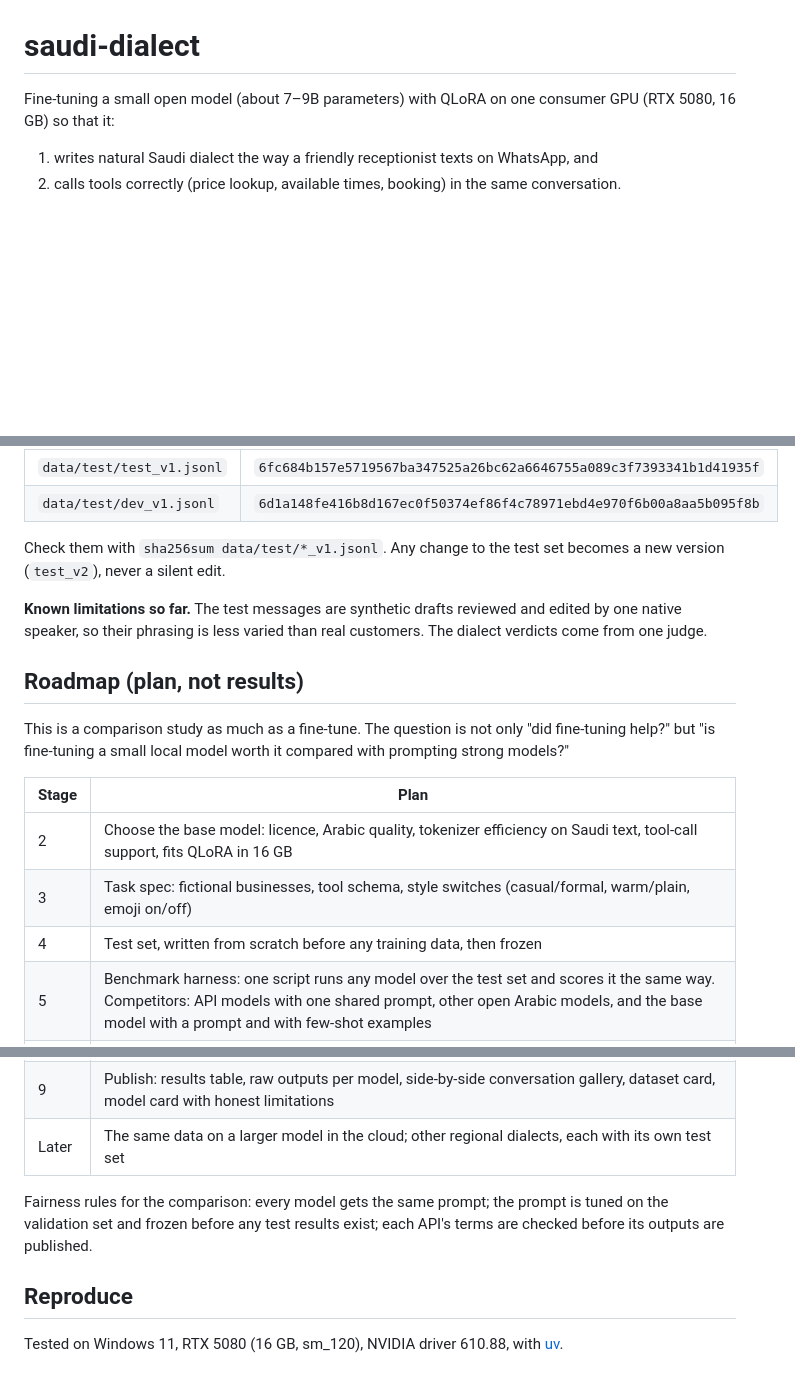
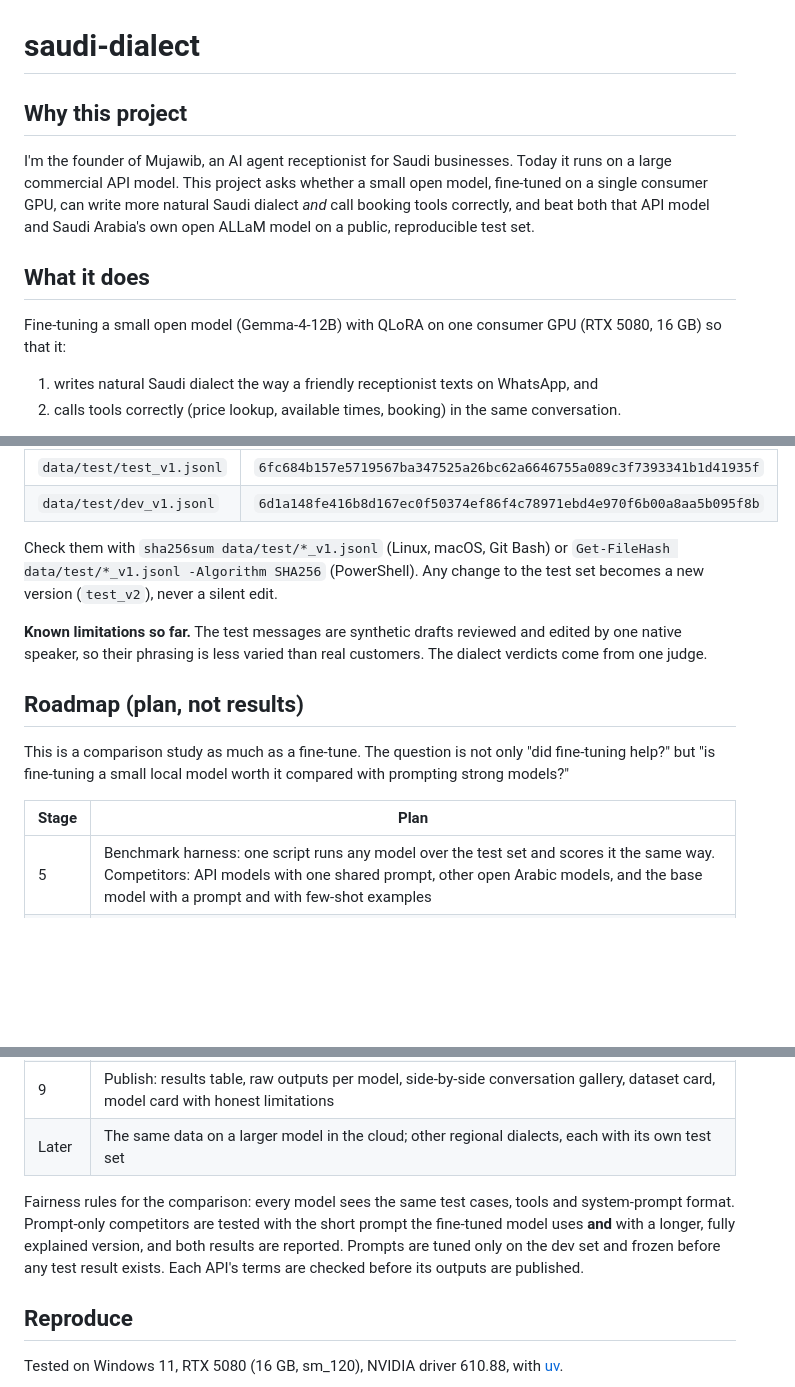
Before and after one commit to bn-basel/saudi-receptionist-finetune, a Markdown page: README.md, 3 parts joined by grey strips. GitHub-like rendering; blank space fills up the shorter version.

Commit message:
README: why this project, fairness rules, Windows fingerprint check; LEARNING step 4

```diff
--- a/README.md
+++ b/README.md
@@ -1,6 +1,12 @@
 # saudi-dialect
 
-Fine-tuning a small open model (about 7–9B parameters) with QLoRA on one consumer GPU (RTX 5080, 16 GB) so that it:
+## Why this project
+
+I'm the founder of Mujawib, an AI agent receptionist for Saudi businesses. Today it runs on a large commercial API model. This project asks whether a small open model, fine-tuned on a single consumer GPU, can write more natural Saudi dialect *and* call booking tools correctly, and beat both that API model and Saudi Arabia's own open ALLaM model on a public, reproducible test set.
+
+## What it does
+
+Fine-tuning a small open model (Gemma-4-12B) with QLoRA on one consumer GPU (RTX 5080, 16 GB) so that it:
 
 1. writes natural Saudi dialect the way a friendly receptionist texts on WhatsApp, and
 2. calls tools correctly (price lookup, available times, booking) in the same conversation.
@@ -40,7 +46,7 @@ In a blind A/B test on 10 customer messages, judged by a native speaker before a
 | `data/test/test_v1.jsonl` | `6fc684b157e5719567ba347525a26bc62a6646755a089c3f7393341b1d41935f` |
 | `data/test/dev_v1.jsonl` | `6d1a148fe416b8d167ec0f50374ef86f4c78971ebd4e970f6b00a8aa5b095f8b` |
 
-Check them with `sha256sum data/test/*_v1.jsonl`. Any change to the test set becomes a new version (`test_v2`), never a silent edit.
+Check them with `sha256sum data/test/*_v1.jsonl` (Linux, macOS, Git Bash) or `Get-FileHash data/test/*_v1.jsonl -Algorithm SHA256` (PowerShell). Any change to the test set becomes a new version (`test_v2`), never a silent edit.
 
 **Known limitations so far.** The test messages are synthetic drafts reviewed and edited by one native speaker, so their phrasing is less varied than real customers. The dialect verdicts come from one judge.
 
@@ -50,9 +56,6 @@ This is a comparison study as much as a fine-tune. The question is not only "did
 
 | Stage | Plan |
 |---|---|
-| 2 | Choose the base model: licence, Arabic quality, tokenizer efficiency on Saudi text, tool-call support, fits QLoRA in 16 GB |
-| 3 | Task spec: fictional businesses, tool schema, style switches (casual/formal, warm/plain, emoji on/off) |
-| 4 | Test set, written from scratch before any training data, then frozen |
 | 5 | Benchmark harness: one script runs any model over the test set and scores it the same way. Competitors: API models with one shared prompt, other open Arabic models, and the base model with a prompt and with few-shot examples |
 | 6 | Training data: licence audit, synthetic generation only where terms allow, native-speaker review, leakage check against the test set |
 | 7 | QLoRA training on the RTX 5080 |
@@ -60,7 +63,7 @@ This is a comparison study as much as a fine-tune. The question is not only "did
 | 9 | Publish: results table, raw outputs per model, side-by-side conversation gallery, dataset card, model card with honest limitations |
 | Later | The same data on a larger model in the cloud; other regional dialects, each with its own test set |
 
-Fairness rules for the comparison: every model gets the same prompt; the prompt is tuned on the validation set and frozen before any test results exist; each API's terms are checked before its outputs are published.
+Fairness rules for the comparison: every model sees the same test cases, tools and system-prompt format. Prompt-only competitors are tested with the short prompt the fine-tuned model uses **and** with a longer, fully explained version, and both results are reported. Prompts are tuned only on the dev set and frozen before any test result exists. Each API's terms are checked before its outputs are published.
 
 ## Reproduce
 
```
Also changed, not shown: LEARNING.md (+18 -0 lines).
